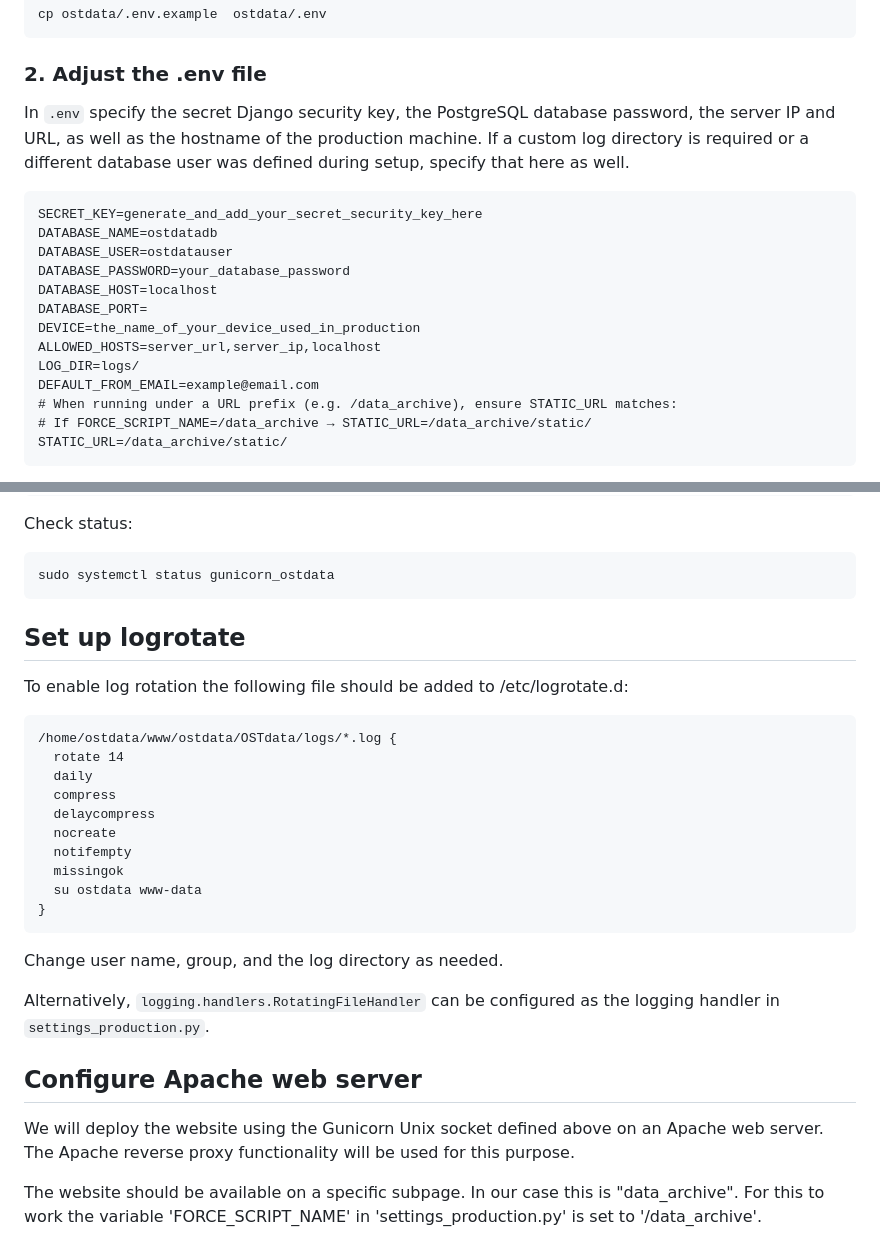
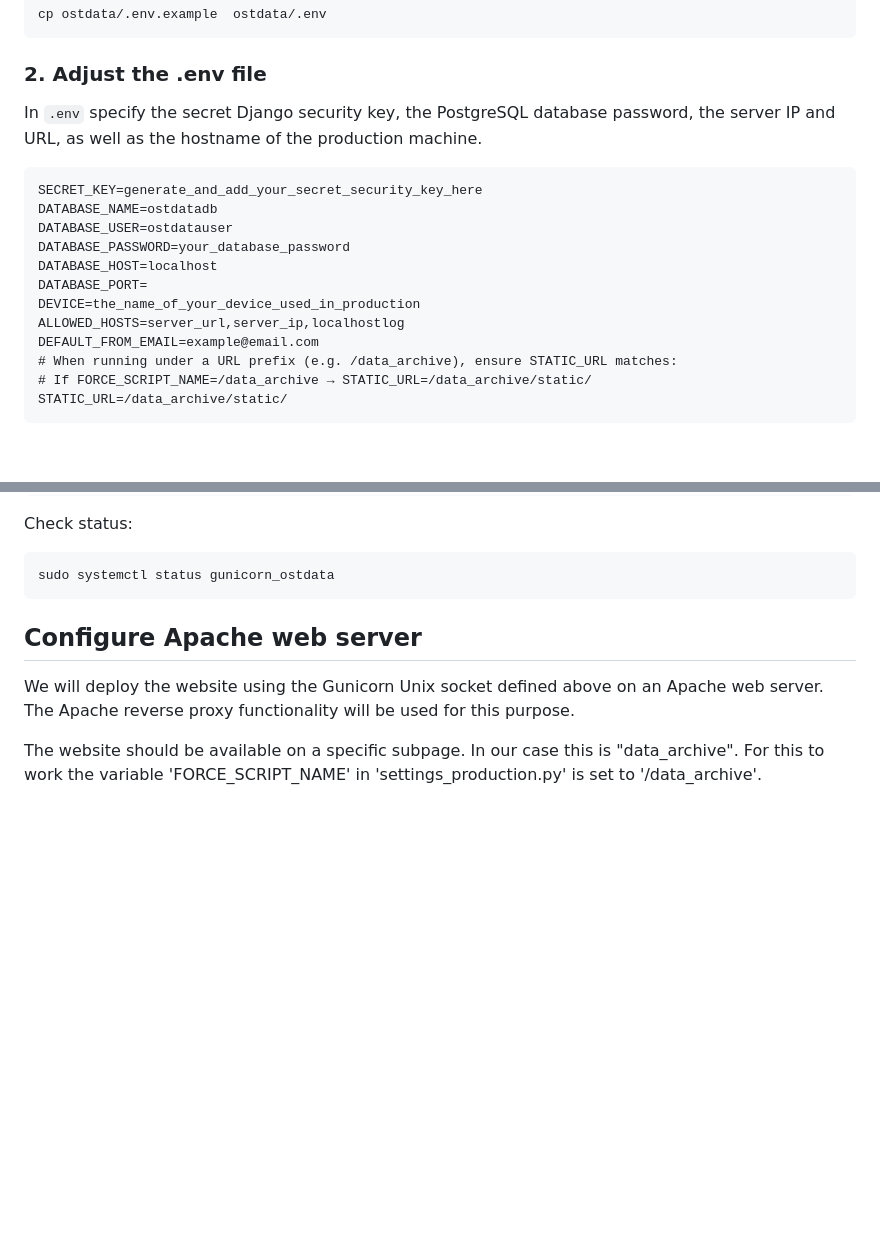
Before and after one commit to OST-Observatory/OSTdata, a Markdown page: README.md, 2 parts joined by grey strips. Rendered like a GitHub page; blank space fills up the shorter version.

Commit message:
Updates Doku

````diff
--- a/README.md
+++ b/README.md
@@ -188,10 +188,7 @@ cp ostdata/.env.example  ostdata/.env
 
 ### 2. Adjust the .env file
 
-In `.env` specify the secret Django security key, the PostgreSQL database password, the
-server IP and URL, as well as the hostname of the production machine.
-If a custom log directory is required or a different database user was defined during setup,
-specify that here as well.
+In `.env` specify the secret Django security key, the PostgreSQL database password, the server IP and URL, as well as the hostname of the production machine.
 
 ```
 SECRET_KEY=generate_and_add_your_secret_security_key_here
@@ -201,8 +198,7 @@ DATABASE_PASSWORD=your_database_password
 DATABASE_HOST=localhost
 DATABASE_PORT=
 DEVICE=the_name_of_your_device_used_in_production
-ALLOWED_HOSTS=server_url,server_ip,localhost
-LOG_DIR=logs/
+ALLOWED_HOSTS=server_url,server_ip,localhostlog
 DEFAULT_FROM_EMAIL=example@email.com
 # When running under a URL prefix (e.g. /data_archive), ensure STATIC_URL matches:
 # If FORCE_SCRIPT_NAME=/data_archive → STATIC_URL=/data_archive/static/
@@ -370,27 +366,6 @@ Check status:
 ```
 sudo systemctl status gunicorn_ostdata
 ```
-
-## Set up logrotate
-
-To enable log rotation the following file should be added to /etc/logrotate.d:
-
-```
-/home/ostdata/www/ostdata/OSTdata/logs/*.log {
-  rotate 14
-  daily
-  compress
-  delaycompress
-  nocreate
-  notifempty
-  missingok
-  su ostdata www-data
-}
-```
-
-Change user name, group, and the log directory as needed.
-
-Alternatively, `logging.handlers.RotatingFileHandler` can be configured as the logging handler in `settings_production.py`.
 
 ## Configure Apache web server
 
````
